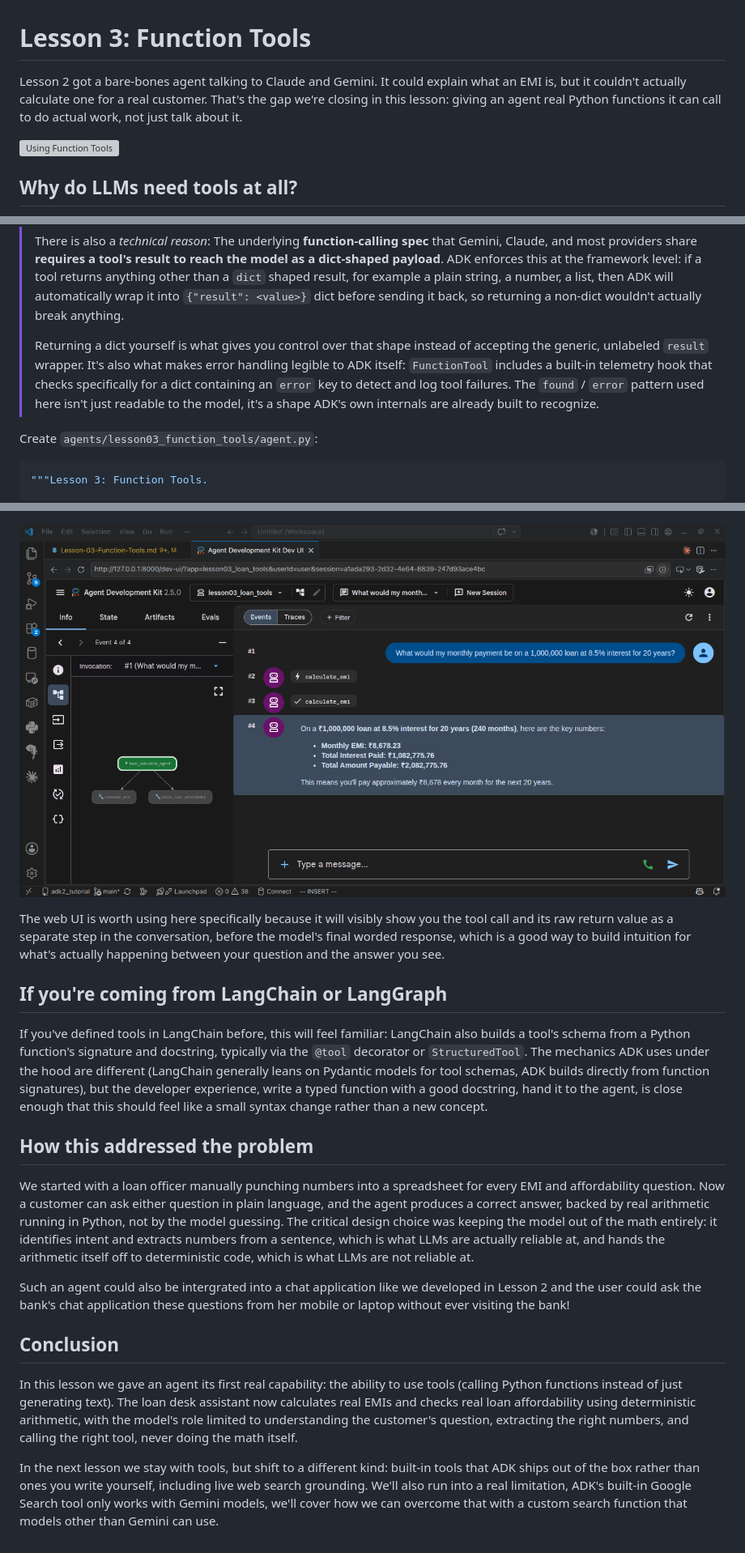
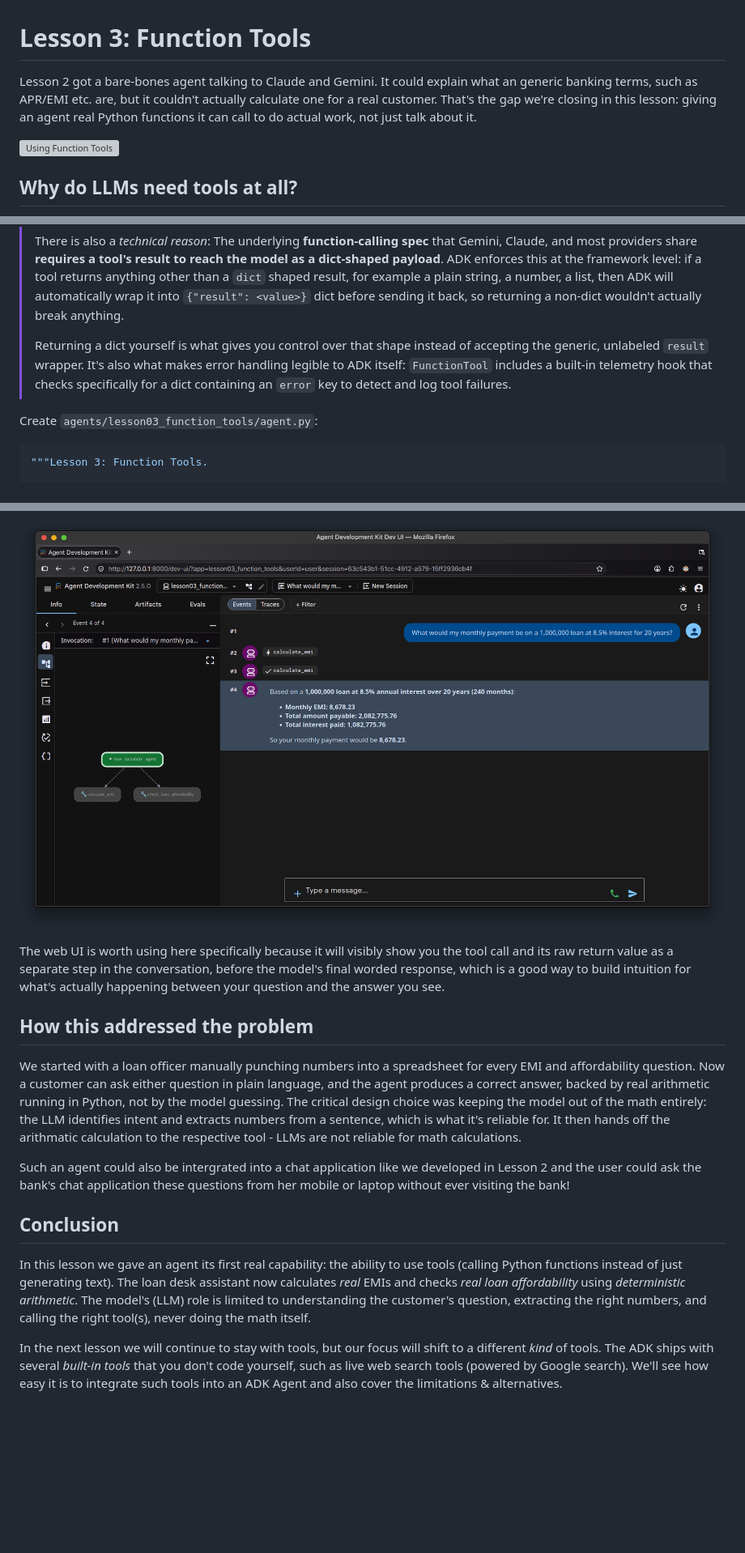
Before and after one commit to mjbhobe/adk2_tutorial, a Markdown page: blogs/Lesson-03-Function-Tools.md, 3 parts joined by grey strips. Shown at 81% size. GitHub-like rendering; pictures changed too: blogs/images/adk_web_ui_loan_tools.png; blank space fills up the shorter version; grey boxes are pictures that could not be loaded.

Commit message:
Lesson 03: Using function tools with ADK Agents

```diff
--- a/blogs/Lesson-03-Function-Tools.md
+++ b/blogs/Lesson-03-Function-Tools.md
@@ -1,6 +1,6 @@
 # Lesson 3: Function Tools
 
-Lesson 2 got a bare-bones agent talking to Claude and Gemini. It could explain what an EMI is, but it couldn't actually calculate one for a real customer. That's the gap we're closing in this lesson: giving an agent real Python functions it can call to do actual work, not just talk about it.
+Lesson 2 got a bare-bones agent talking to Claude and Gemini. It could explain what an generic banking terms, such as APR/EMI etc. are, but it couldn't actually calculate one for a real customer. That's the gap we're closing in this lesson: giving an agent real Python functions it can call to do actual work, not just talk about it.
 
 ![Using Function Tools](images/using_function_tools.png)
 
@@ -254,7 +254,7 @@ $$P = \frac{E \cdot \left[(1 + r)^n - 1\right]}{r \cdot (1 + r)^n} = \frac{10000
 >
 > There is also a _technical reason_: The underlying **function-calling spec** that Gemini, Claude, and most providers share **requires a tool's result to reach the model as a dict-shaped payload**. ADK enforces this at the framework level: if a tool returns anything other than a `dict` shaped result, for example a plain string, a number, a list, then ADK will automatically wrap it into `{"result": <value>}` dict before sending it back, so returning a non-dict wouldn't actually break anything.
 >
-> Returning a dict yourself is what gives you control over that shape instead of accepting the generic, unlabeled `result` wrapper. It's also what makes error handling legible to ADK itself: `FunctionTool` includes a built-in telemetry hook that checks specifically for a dict containing an `error` key to detect and log tool failures. The `found` / `error` pattern used here isn't just readable to the model, it's a shape ADK's own internals are already built to recognize.
+> Returning a dict yourself is what gives you control over that shape instead of accepting the generic, unlabeled `result` wrapper. It's also what makes error handling legible to ADK itself: `FunctionTool` includes a built-in telemetry hook that checks specifically for a dict containing an `error` key to detect and log tool failures.
 
 Create `agents/lesson03_function_tools/agent.py`:
 
@@ -382,18 +406,14 @@ You should see a web url (usually http://127.0.0.1:8000) displayed in your termi
 
 The web UI is worth using here specifically because it will visibly show you the tool call and its raw return value as a separate step in the conversation, before the model's final worded response, which is a good way to build intuition for what's actually happening between your question and the answer you see.
 
-## If you're coming from LangChain or LangGraph
-
-If you've defined tools in LangChain before, this will feel familiar: LangChain also builds a tool's schema from a Python function's signature and docstring, typically via the `@tool` decorator or `StructuredTool`. The mechanics ADK uses under the hood are different (LangChain generally leans on Pydantic models for tool schemas, ADK builds directly from function signatures), but the developer experience, write a typed function with a good docstring, hand it to the agent, is close enough that this should feel like a small syntax change rather than a new concept.
-
 ## How this addressed the problem
 
-We started with a loan officer manually punching numbers into a spreadsheet for every EMI and affordability question. Now a customer can ask either question in plain language, and the agent produces a correct answer, backed by real arithmetic running in Python, not by the model guessing. The critical design choice was keeping the model out of the math entirely: it identifies intent and extracts numbers from a sentence, which is what LLMs are actually reliable at, and hands the arithmetic itself off to deterministic code, which is what LLMs are not reliable at.
+We started with a loan officer manually punching numbers into a spreadsheet for every EMI and affordability question. Now a customer can ask either question in plain language, and the agent produces a correct answer, backed by real arithmetic running in Python, not by the model guessing. The critical design choice was keeping the model out of the math entirely: the LLM identifies intent and extracts numbers from a sentence, which is what it's reliable for. It then hands off the arithmatic calculation to the respective tool - LLMs are not reliable for math calculations.
 
 Such an agent could also be intergrated into a chat application like we developed in Lesson 2 and the user could ask the bank's chat application these questions from her mobile or laptop without ever visiting the bank!
 
 ## Conclusion
 
-In this lesson we gave an agent its first real capability: the ability to use tools (calling Python functions instead of just generating text). The loan desk assistant now calculates real EMIs and checks real loan affordability using deterministic arithmetic, with the model's role limited to understanding the customer's question, extracting the right numbers, and calling the right tool, never doing the math itself.
+In this lesson we gave an agent its first real capability: the ability to use tools (calling Python functions instead of just generating text). The loan desk assistant now calculates _real_ EMIs and checks _real loan affordability_ using _deterministic arithmetic_. The model's (LLM) role is limited to understanding the customer's question, extracting the right numbers, and calling the right tool(s), never doing the math itself.
 
-In the next lesson we stay with tools, but shift to a different kind: built-in tools that ADK ships out of the box rather than ones you write yourself, including live web search grounding. We'll also run into a real limitation, ADK's built-in Google Search tool only works with Gemini models, we'll cover how we can overcome that with a custom search function that models other than Gemini can use.
+In the next lesson we will continue to stay with tools, but our focus will shift to a different _kind_ of tools. The ADK ships with several _built-in tools_ that you don't code yourself, such as live web search tools (powered by Google search). We'll see how easy it is to integrate such tools into an ADK Agent and also cover the limitations & alternatives.
```
Also changed, not shown: other parts of blogs/Lesson-03-Function-Tools.md (+34 -10 lines).
